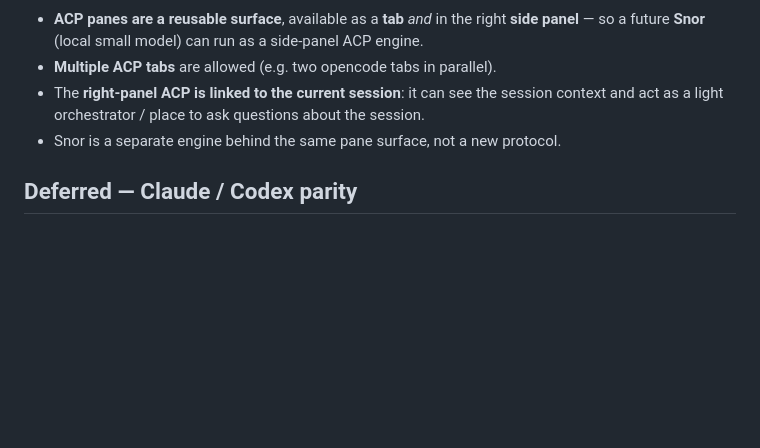
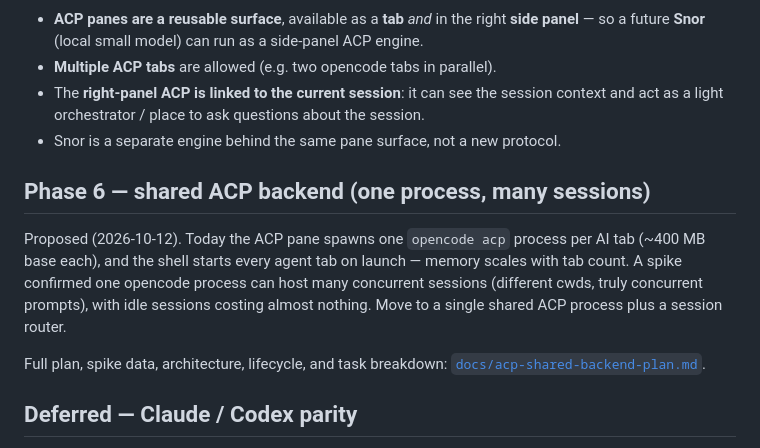
Before and after one commit to ruannnebornman/muis, a Markdown page: docs/agent-integration.md, the part around the change. GitHub-like rendering; blank space fills up the shorter version.

```diff
--- a/docs/agent-integration.md
+++ b/docs/agent-integration.md
@@ -155,6 +155,18 @@ Decided (2026-10-09), not yet built:
 - Snor is a separate engine behind the same pane surface, not a new
   protocol.
 
+## Phase 6 — shared ACP backend (one process, many sessions)
+
+Proposed (2026-10-12). Today the ACP pane spawns one `opencode acp`
+process per AI tab (~400 MB base each), and the shell starts every agent
+tab on launch — memory scales with tab count. A spike confirmed one
+opencode process can host many concurrent sessions (different cwds, truly
+concurrent prompts), with idle sessions costing almost nothing. Move to a
+single shared ACP process plus a session router.
+
+Full plan, spike data, architecture, lifecycle, and task breakdown:
+[`docs/acp-shared-backend-plan.md`](acp-shared-backend-plan.md).
+
 ## Deferred — Claude / Codex parity
 
 Phases 3 (Claude/Codex ACP adapters) and 4 (their terminal-tab session
```
Also changed, not shown: docs/acp-shared-backend-plan.md (added, +170 -0 lines).
